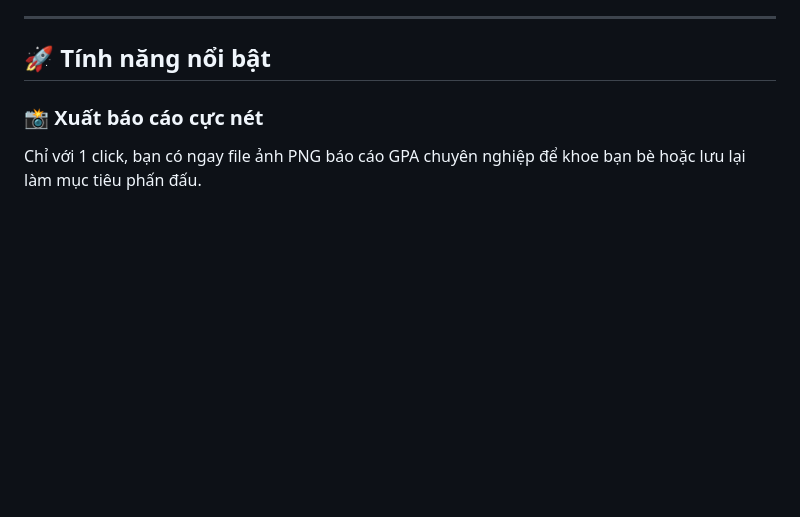
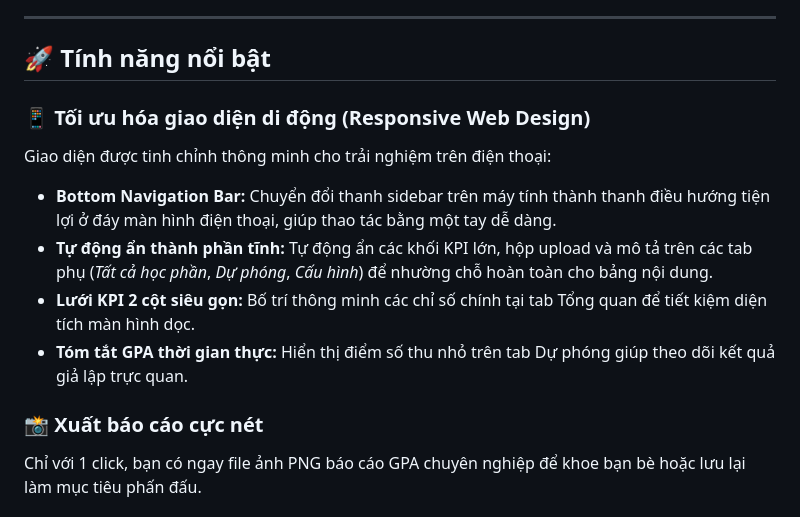
Before and after one commit to KiettranFNF002/Stress_Test_My_GPA, a Markdown page: README.md, the part around the change. Rendered like a GitHub page; blank space fills up the shorter version.

Commit message:
docs: add mobile responsive features to README

```diff
--- a/README.md
+++ b/README.md
@@ -25,6 +25,13 @@ Việc tính điểm tích lũy (GPA) và lên kế hoạch học tập thườn
 ---
 
 ## 🚀 Tính năng nổi bật
+
+### 📱 Tối ưu hóa giao diện di động (Responsive Web Design)
+Giao diện được tinh chỉnh thông minh cho trải nghiệm trên điện thoại:
+- **Bottom Navigation Bar:** Chuyển đổi thanh sidebar trên máy tính thành thanh điều hướng tiện lợi ở đáy màn hình điện thoại, giúp thao tác bằng một tay dễ dàng.
+- **Tự động ẩn thành phần tĩnh:** Tự động ẩn các khối KPI lớn, hộp upload và mô tả trên các tab phụ (*Tất cả học phần*, *Dự phóng*, *Cấu hình*) để nhường chỗ hoàn toàn cho bảng nội dung.
+- **Lưới KPI 2 cột siêu gọn:** Bố trí thông minh các chỉ số chính tại tab Tổng quan để tiết kiệm diện tích màn hình dọc.
+- **Tóm tắt GPA thời gian thực:** Hiển thị điểm số thu nhỏ trên tab Dự phóng giúp theo dõi kết quả giả lập trực quan.
 
 ### 📸 Xuất báo cáo cực nét
 Chỉ với 1 click, bạn có ngay file ảnh PNG báo cáo GPA chuyên nghiệp để khoe bạn bè hoặc lưu lại làm mục tiêu phấn đấu.
```
